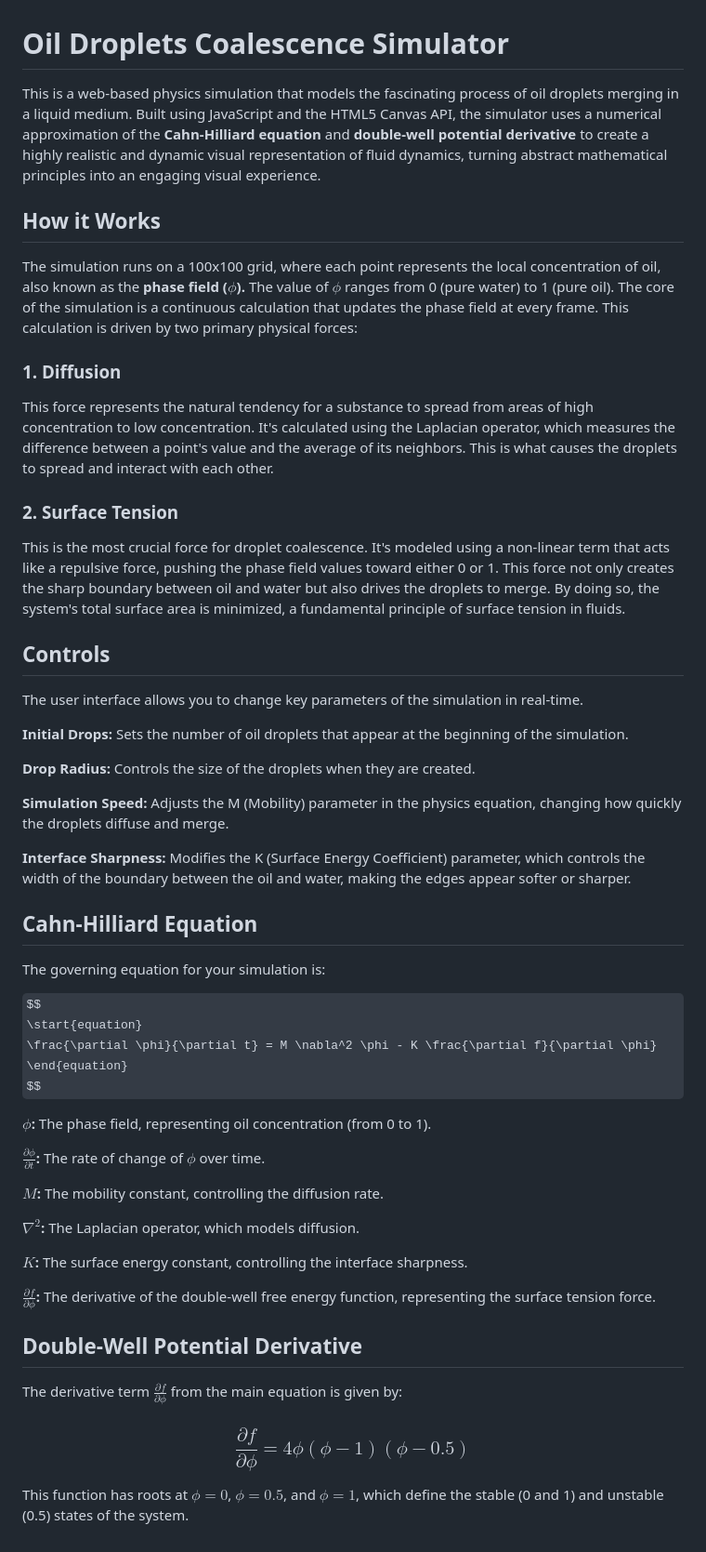
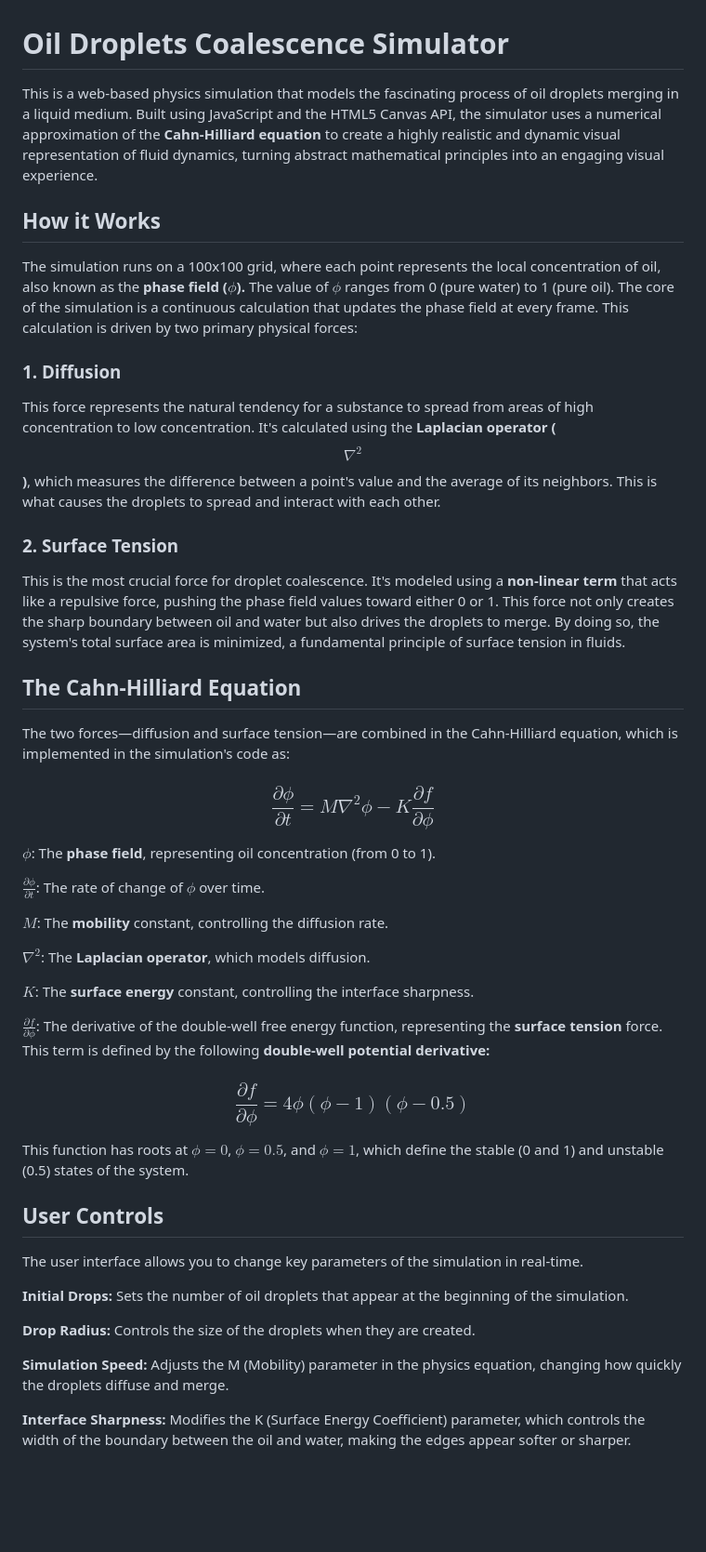
Before and after one commit to Juilliard-github/Oil-Droplets-Coalescence-Simulator, a Markdown page: README.md, the part around the change. Shown: that part at 93% size. Rendered like a GitHub page; some formulas as TeX source; blank space fills up the shorter version.

```diff
--- a/README.md
+++ b/README.md
@@ -1,17 +1,38 @@
 # Oil Droplets Coalescence Simulator
-This is a web-based physics simulation that models the fascinating process of oil droplets merging in a liquid medium. Built using JavaScript and the HTML5 Canvas API, the simulator uses a numerical approximation of the **Cahn-Hilliard equation** and **double-well potential derivative** to create a highly realistic and dynamic visual representation of fluid dynamics, turning abstract mathematical principles into an engaging visual experience.
+This is a web-based physics simulation that models the fascinating process of oil droplets merging in a liquid medium. Built using JavaScript and the HTML5 Canvas API, the simulator uses a numerical approximation of the **Cahn-Hilliard equation** to create a highly realistic and dynamic visual representation of fluid dynamics, turning abstract mathematical principles into an engaging visual experience.
 
 ## How it Works
 The simulation runs on a 100x100 grid, where each point represents the local concentration of oil, also known as the **phase field ($ϕ$).** The value of $ϕ$ ranges from 0 (pure water) to 1 (pure oil).
 The core of the simulation is a continuous calculation that updates the phase field at every frame. This calculation is driven by two primary physical forces:
 
 ### 1. Diffusion
-This force represents the natural tendency for a substance to spread from areas of high concentration to low concentration. It's calculated using the Laplacian operator, which measures the difference between a point's value and the average of its neighbors. This is what causes the droplets to spread and interact with each other.
+This force represents the natural tendency for a substance to spread from areas of high concentration to low concentration. It's calculated using the **Laplacian operator ($$∇^2$$)**, which measures the difference between a point's value and the average of its neighbors. This is what causes the droplets to spread and interact with each other.
 
 ### 2. Surface Tension
-This is the most crucial force for droplet coalescence. It's modeled using a non-linear term that acts like a repulsive force, pushing the phase field values toward either 0 or 1. This force not only creates the sharp boundary between oil and water but also drives the droplets to merge. By doing so, the system's total surface area is minimized, a fundamental principle of surface tension in fluids.
+This is the most crucial force for droplet coalescence. It's modeled using a **non-linear term** that acts like a repulsive force, pushing the phase field values toward either 0 or 1. This force not only creates the sharp boundary between oil and water but also drives the droplets to merge. By doing so, the system's total surface area is minimized, a fundamental principle of surface tension in fluids.
 
-## Controls
+## The Cahn-Hilliard Equation
+The two forces—diffusion and surface tension—are combined in the Cahn-Hilliard equation, which is implemented in the simulation's code as:
+
+### $$\frac{\partial \phi}{\partial t} = M \nabla^2 \phi - K \frac{\partial f}{\partial \phi}$$
+
+$\phi$: The **phase field**, representing oil concentration (from 0 to 1).
+
+$\frac{\partial \phi}{\partial t}$: The rate of change of $\phi$ over time.
+
+$M$: The **mobility** constant, controlling the diffusion rate.
+
+$\nabla^2$: The **Laplacian operator**, which models diffusion.
+
+$K$: The **surface energy** constant, controlling the interface sharpness.
+
+$\frac{\partial f}{\partial \phi}$: The derivative of the double-well free energy function, representing the **surface tension** force. This term is defined by the following **double-well potential derivative:**
+
+### $$\frac{\partial f}{\partial \phi} = 4\phi(\phi - 1)(\phi - 0.5)$$
+
+This function has roots at $\phi = 0$, $\phi = 0.5$, and $\phi = 1$, which define the stable (0 and 1) and unstable (0.5) states of the system.
+
+## User Controls
 The user interface allows you to change key parameters of the simulation in real-time.
 
 **Initial Drops:** Sets the number of oil droplets that appear at the beginning of the simulation.
@@ -21,33 +42,3 @@ The user interface allows you to change key parameters of the simulation in real
 **Simulation Speed:** Adjusts the M (Mobility) parameter in the physics equation, changing how quickly the droplets diffuse and merge.
 
 **Interface Sharpness:** Modifies the K (Surface Energy Coefficient) parameter, which controls the width of the boundary between the oil and water, making the edges appear softer or sharper.
-
-
-## Cahn-Hilliard Equation
-The governing equation for your simulation is:
-
-$$
-\start{equation}
-\frac{\partial \phi}{\partial t} = M \nabla^2 \phi - K \frac{\partial f}{\partial \phi}
-\end{equation}
-$$
-
-**$\phi$:** The phase field, representing oil concentration (from 0 to 1).
-
-**$\frac{\partial \phi}{\partial t}$:** The rate of change of $\phi$ over time.
-
-**$M$:** The mobility constant, controlling the diffusion rate.
-
-**$\nabla^2$:** The Laplacian operator, which models diffusion.
-
-**$K$:** The surface energy constant, controlling the interface sharpness.
-
-**$\frac{\partial f}{\partial \phi}$:** The derivative of the double-well free energy function, representing the surface tension force.
-
-
-## Double-Well Potential Derivative
-The derivative term $\frac{\partial f}{\partial \phi}$ from the main equation is given by:
-
-### $$\frac{\partial f}{\partial \phi} = 4\phi(\phi - 1)(\phi - 0.5)$$
-
-This function has roots at $\phi = 0$, $\phi = 0.5$, and $\phi = 1$, which define the stable (0 and 1) and unstable (0.5) states of the system.
```
